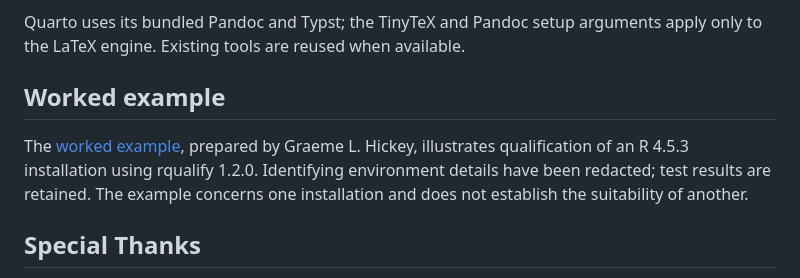
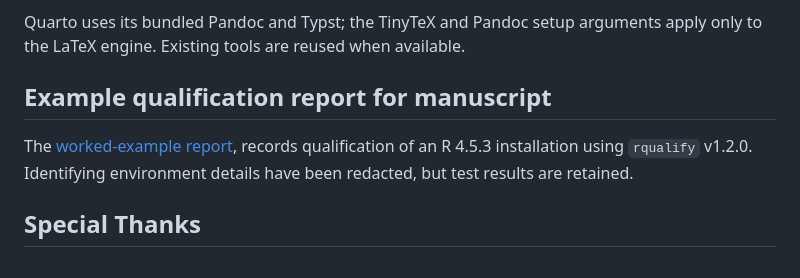
Before and after one commit to Medtronic-Biostatistics/rqualify, a Markdown page: README.md, the part around the change. Drawn GitHub-style.

Commit message:
Update manuscript example description

```diff
--- a/README.md
+++ b/README.md
@@ -69,9 +69,9 @@ Pass `details = TRUE` to return the overall status, per-suite results, report pa
 
 Quarto uses its bundled Pandoc and Typst; the TinyTeX and Pandoc setup arguments apply only to the LaTeX engine. Existing tools are reused when available.
 
-## Worked example
+## Example qualification report for manuscript
 
-The [worked example](https://github.com/Medtronic-Biostatistics/rqualify/blob/main/vignettes/pdf/rqualify-example-report.pdf), prepared by Graeme L. Hickey, illustrates qualification of an R 4.5.3 installation using rqualify 1.2.0. Identifying environment details have been redacted; test results are retained. The example concerns one installation and does not establish the suitability of another.
+The [worked-example report](https://github.com/Medtronic-Biostatistics/rqualify/blob/main/vignettes/pdf/rqualify-example-report.pdf), records qualification of an R 4.5.3 installation using `rqualify` v1.2.0. Identifying environment details have been redacted, but test results are retained.
 
 ## Special Thanks
 
```
